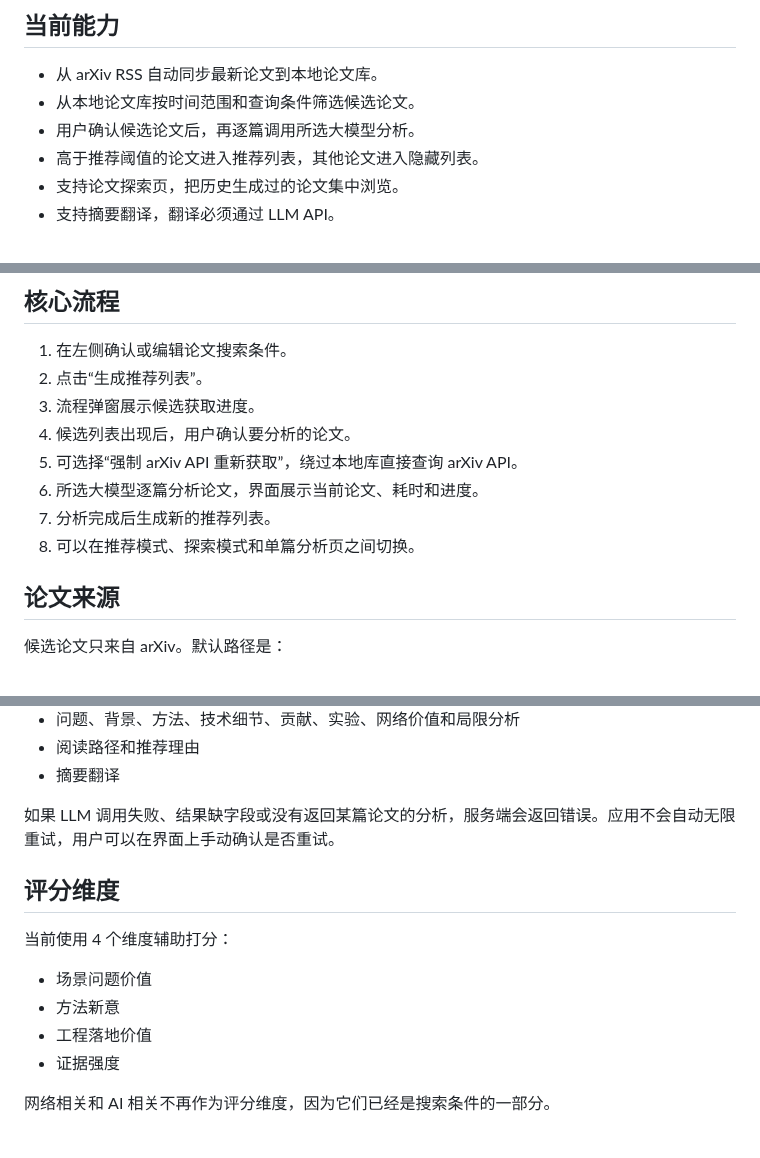
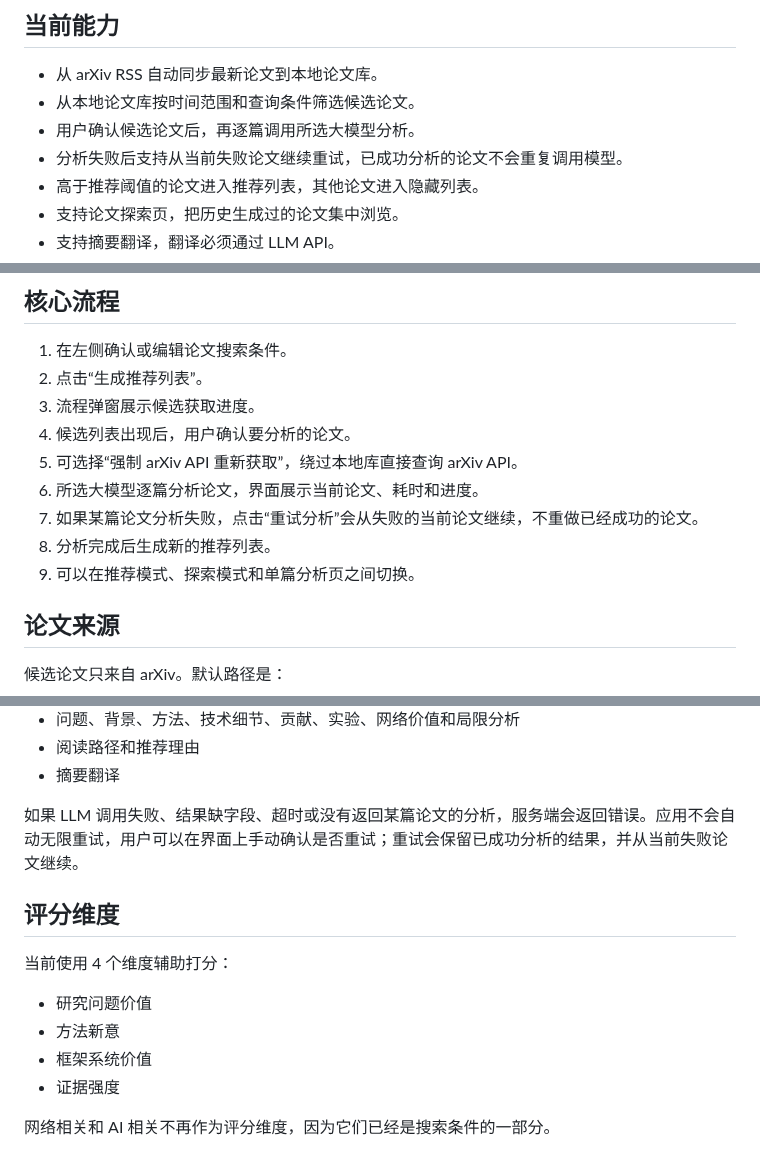
Before and after one commit to waixiaoyu/paper-insight, a Markdown page: README.md, 3 parts joined by grey strips. GitHub-like rendering.

Commit message:
Refresh README with current analysis flow

```diff
--- a/README.md
+++ b/README.md
@@ -9,6 +9,7 @@ Paper Insight 是一个本地优先的论文推荐 Web 应用，用来持续同
 - 从 arXiv RSS 自动同步最新论文到本地论文库。
 - 从本地论文库按时间范围和查询条件筛选候选论文。
 - 用户确认候选论文后，再逐篇调用所选大模型分析。
+- 分析失败后支持从当前失败论文继续重试，已成功分析的论文不会重复调用模型。
 - 高于推荐阈值的论文进入推荐列表，其他论文进入隐藏列表。
 - 支持论文探索页，把历史生成过的论文集中浏览。
 - 支持摘要翻译，翻译必须通过 LLM API。
@@ -22,8 +23,9 @@ Paper Insight 是一个本地优先的论文推荐 Web 应用，用来持续同
 4. 候选列表出现后，用户确认要分析的论文。
 5. 可选择“强制 arXiv API 重新获取”，绕过本地库直接查询 arXiv API。
 6. 所选大模型逐篇分析论文，界面展示当前论文、耗时和进度。
-7. 分析完成后生成新的推荐列表。
-8. 可以在推荐模式、探索模式和单篇分析页之间切换。
+7. 如果某篇论文分析失败，点击“重试分析”会从失败的当前论文继续，不重做已经成功的论文。
+8. 分析完成后生成新的推荐列表。
+9. 可以在推荐模式、探索模式和单篇分析页之间切换。
 
 ## 论文来源
 
@@ -80,15 +82,15 @@ cs.NI, cs.AI, cs.LG, cs.MA, cs.DC, cs.IT, eess.SP, eess.SY
 - 阅读路径和推荐理由
 - 摘要翻译
 
-如果 LLM 调用失败、结果缺字段或没有返回某篇论文的分析，服务端会返回错误。应用不会自动无限重试，用户可以在界面上手动确认是否重试。
+如果 LLM 调用失败、结果缺字段、超时或没有返回某篇论文的分析，服务端会返回错误。应用不会自动无限重试，用户可以在界面上手动确认是否重试；重试会保留已成功分析的结果，并从当前失败论文继续。
 
 ## 评分维度
 
 当前使用 4 个维度辅助打分：
 
-- 场景问题价值
+- 研究问题价值
 - 方法新意
-- 工程落地价值
+- 框架系统价值
 - 证据强度
 
 网络相关和 AI 相关不再作为评分维度，因为它们已经是搜索条件的一部分。
```
